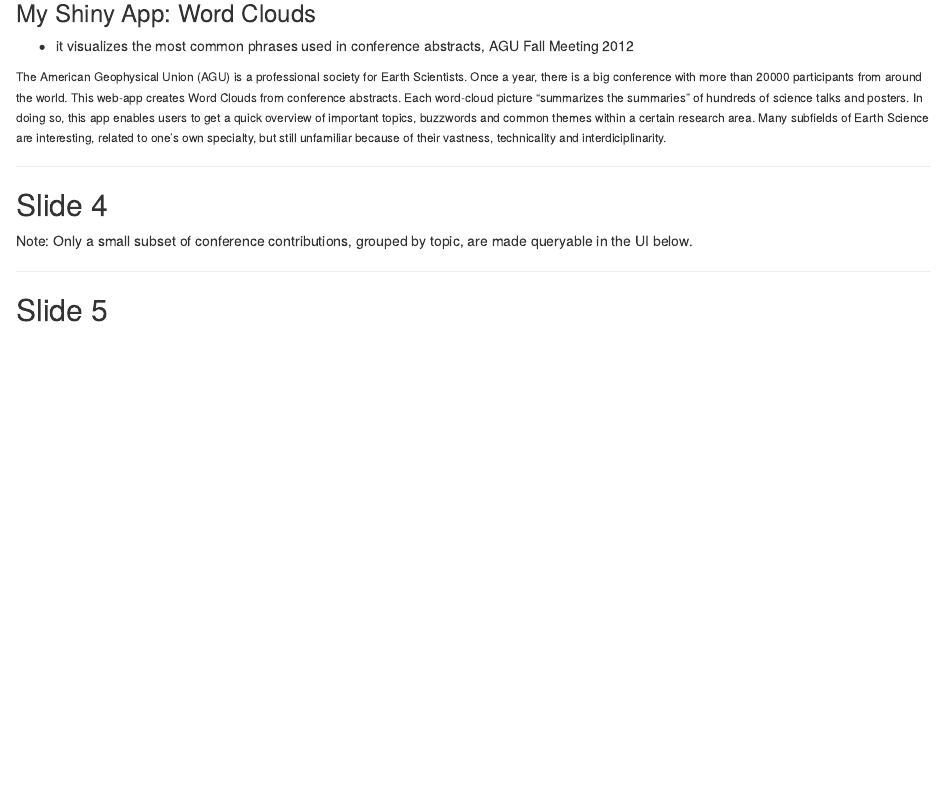
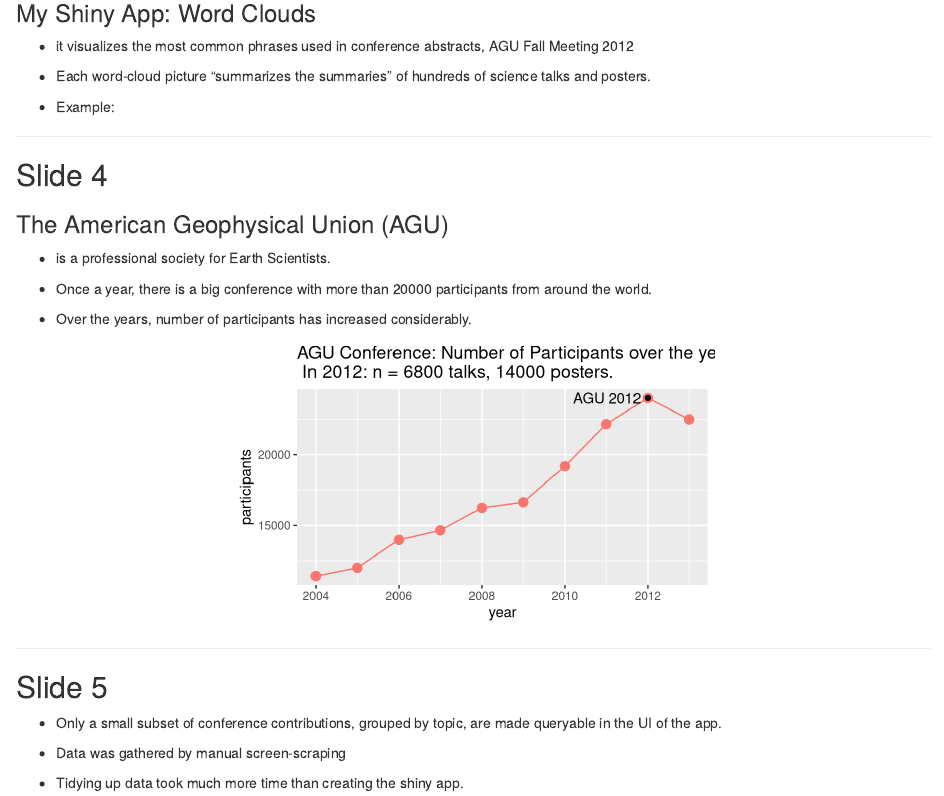
Before and after one commit to knbknb/wordcloud-01-pitch, an R Markdown document (index.Rmd): the page in a window 1100 px wide, from 520 px down. Rendered offline with R 4.5, knitr and Pandoc, with nearby package versions.

Commit message:
create main part of presentation

````diff
--- a/index.Rmd
+++ b/index.Rmd
@@ -33,19 +33,68 @@ knit        : slidify::knit2slides
 ### My Shiny App: Word Clouds
 
 - it visualizes the most common phrases used in conference abstracts, AGU Fall Meeting 2012
+- Each word-cloud picture "summarizes the summaries" of hundreds of science talks and posters.
 
-<small>
-The American Geophysical Union (AGU) is a professional society for Earth Scientists. Once a year, there is a big conference with more than 20000 participants from around the world.
-This web-app creates Word Clouds from conference abstracts. Each word-cloud picture "summarizes the summaries" of hundreds of science talks and posters.
-In doing so, this app enables users to get a quick overview of important topics, buzzwords and common themes within a certain research area. Many subfields of Earth Science are interesting, related to one's own specialty, but still unfamiliar because of their vastness, technicality and interdiciplinarity.
-</small>
+- Example:
+
+
 
 ---
 
 ## Slide 4
 
-Note: Only a small subset of conference contributions, grouped by topic, are made queryable in the UI below.
+### The American Geophysical Union (AGU)
+
+- is a professional society for Earth Scientists.
+-  Once a year, there is a big conference with more than 20000 participants from around the world.
+
+- Over the years, number of participants has increased considerably.
+```{r echo=F, return="hide"}
+library(ggplot2)
+library(rjson)
+options(warn=-1)
+df <- rjson::fromJSON("{\"year\":[\"2005\",\"2006\",\"2007\",\"2008\",\"2009\",\"2010\",\"2011\",\"2012\",\"2004\",\"2005\",\"2006\",\"2007\",\"2008\",\"2009\",\"2010\",\"2011\",\"2012\",\"2013\"],\"participants\":[\"8067\",\"7732\",\"8037\",\"8685\",\"9088\",\"10463\",\"10725\",\"11275\",\"11422\",\"12008\",\"13972\",\"14649\",\"16242\",\"16642\",\"19175\",\"22167\",\"24000\",\"22500\"],\"orals\":[\"NA\",\"NA\",\"NA\",\"NA\",\"NA\",\"4431\",\"4333\",\"4436\",\"NA\",\"NA\",\"NA\",\"NA\",\"NA\",\"NA\",\"5852\",\"6000\",\"6800\",\"7500\"],\"posters\":[\"NA\",\"NA\",\"NA\",\"NA\",\"NA\",\"9370\",\"8439\",\"9092\",\"NA\",\"15788\",\"NA\",\"NA\",\"15730\",\"NA\",\"11517\",\"12000\",\"14000\",\"15000\"],\"conference\":[\"EGU\",\"EGU\",\"EGU\",\"EGU\",\"EGU\",\"EGU\",\"EGU\",\"EGU\",\"AGU\",\"AGU\",\"AGU\",\"AGU\",\"AGU\",\"AGU\",\"AGU\",\"AGU\",\"AGU\",\"AGU\"]}")
+df <- as.data.frame(df)
+df <- df[df$conference=="AGU", ]
+df$participants <- as.integer(df$participants)
+df$posters <- as.integer(df$posters)
+df$orals <- as.integer(df$orals)
+df$year <- as.integer(df$year)
+
+
+
+p2012 <- subset(df, year == 2012)
+pt <- paste0("AGU Conference: Number of Participants over the years.\n In 2012:", " n = ", p2012[1,"orals"], " talks, ", p2012[1,"posters"], " posters.")
+pl <- ggplot(data=df, aes(x = year, y =participants, colour=conference))
+pl <- pl +    scale_colour_discrete(guide = FALSE)
+pl <- pl  + geom_point( size=3)
+pl <- pl  + geom_line()   # this is the base plot
+pl <- pl  + geom_point(data=p2012, colour="black")   # this adds a black point
+pl <- pl + geom_text(data=p2012, label=paste0("AGU 2012"), colour="black", hjust=1.1) # this adds a label for the single point
+
+pl <- pl + ggtitle(pt)
+#options(warn=w)
+#qplot(year, participants , data=df, color=conference)
+# with(p2.tmp, {
+# qplot(participants ~ year)
+# }
+
+```
+```{r echo=FALSE, fig.align='center', fig.height=3, fig.width = 5}
+pl
+
+
+```
+
+
+
+
 
 ---
 
 ## Slide 5
+
+- Only a small subset of conference contributions, grouped by topic, are made queryable in the UI of the app.
+
+- Data was gathered by manual screen-scraping
+- Tidying up data took much more  time than creating the shiny app.
````
Also changed, not shown: assets/css/ribbons.css (added, +50 -0 lines), assets/fig/unnamed-chunk-1.png (added), assets/fig/unnamed-chunk-2.png (added), index.html, index.md, 4 other files.
